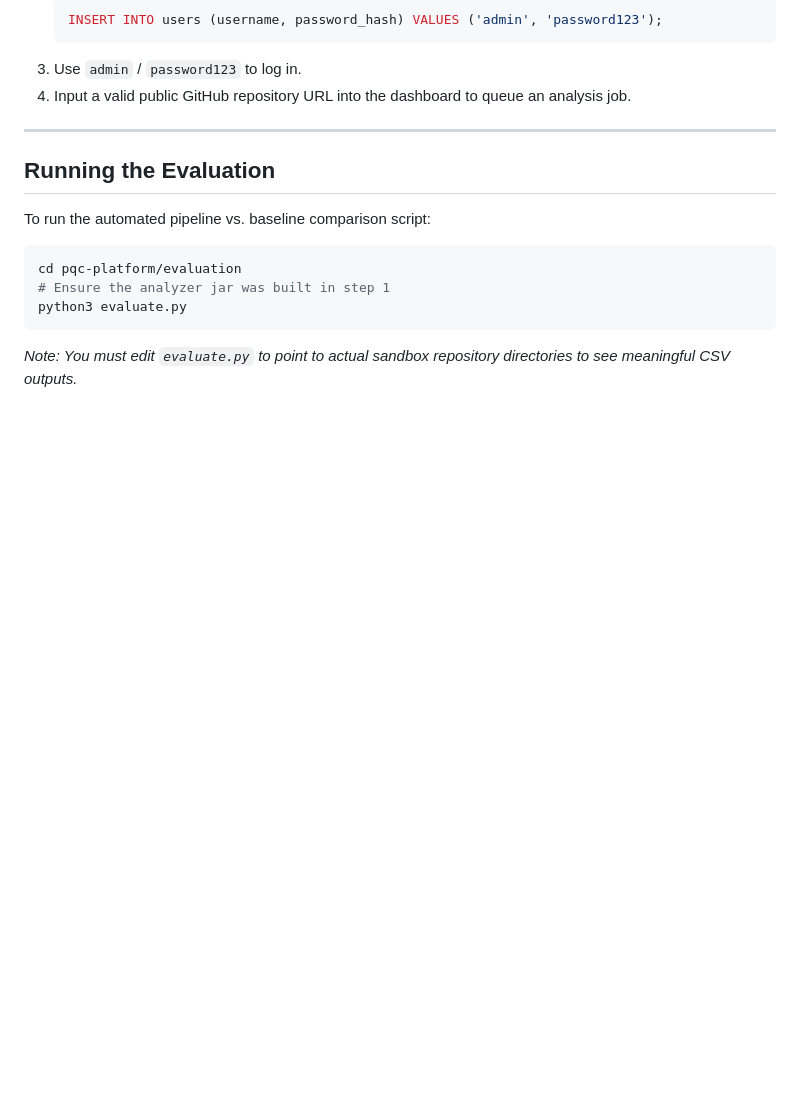
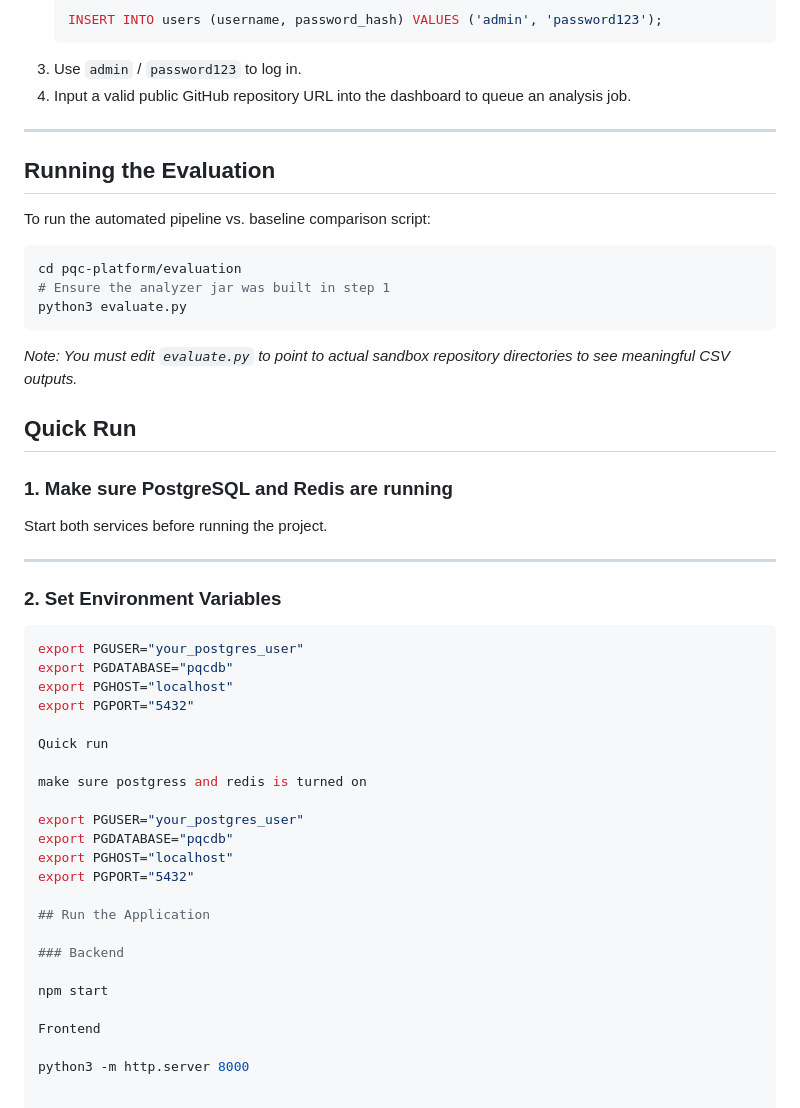
Before and after one commit to SarveshGrind/PQC, a Markdown page: README.md, the part around the change. Rendered like a GitHub page; blank space fills up the shorter version.

````diff
--- a/README.md
+++ b/README.md
@@ -96,3 +96,39 @@ cd pqc-platform/evaluation
 python3 evaluate.py
 ```
 *Note: You must edit `evaluate.py` to point to actual sandbox repository directories to see meaningful CSV outputs.*
+
+
+## Quick Run
+
+### 1. Make sure PostgreSQL and Redis are running
+
+Start both services before running the project.
+
+---
+
+### 2. Set Environment Variables
+
+```bash
+export PGUSER="your_postgres_user"
+export PGDATABASE="pqcdb"
+export PGHOST="localhost"
+export PGPORT="5432"
+
+Quick run
+
+make sure postgress and redis is turned on
+
+export PGUSER="your_postgres_user"
+export PGDATABASE="pqcdb"
+export PGHOST="localhost"
+export PGPORT="5432"
+
+## Run the Application
+
+### Backend
+
+npm start
+
+Frontend
+
+python3 -m http.server 8000
````
